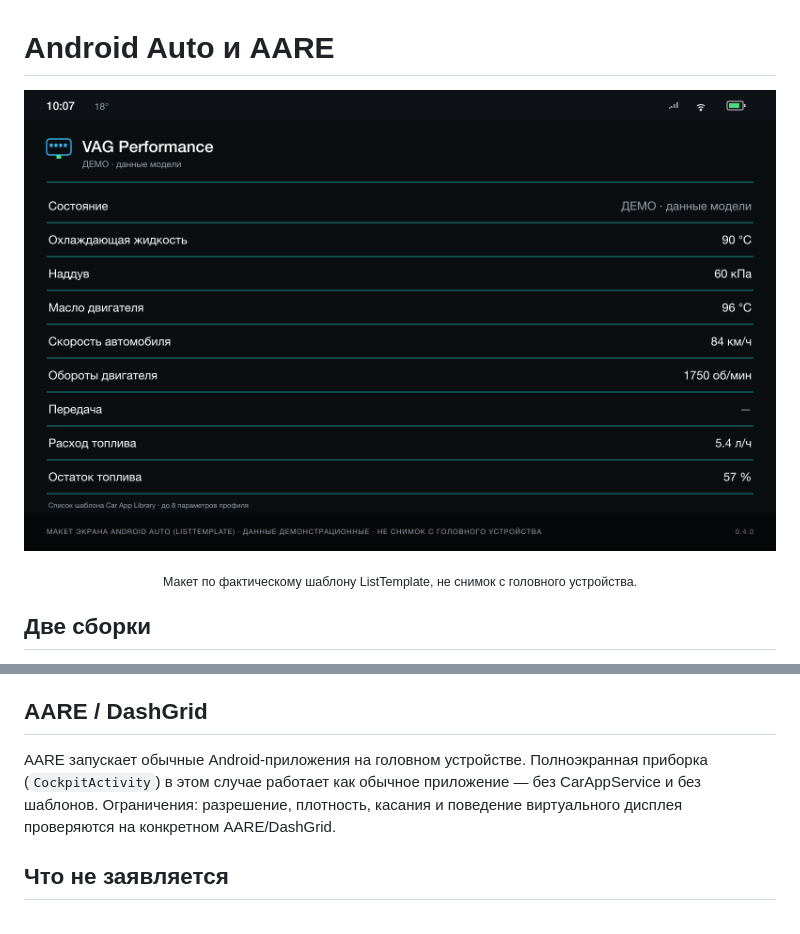
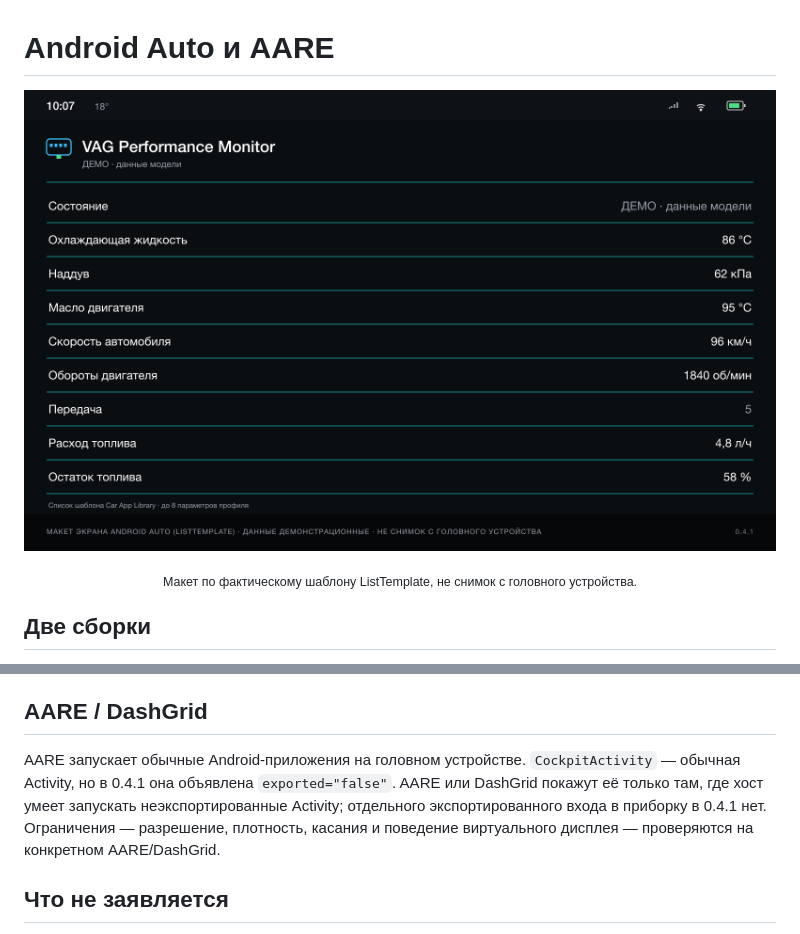
Before and after one commit to nchalexz/VAG-PerformanceMonitor, a Markdown page: docs/AA.md, 2 parts joined by grey strips. Drawn GitHub-style; pictures changed too: docs/assets/android-auto.png.

```diff
--- a/docs/AA.md
+++ b/docs/AA.md
@@ -45,10 +45,12 @@ Car App Library: списки, панели, сетки. Поэтому AA-сб
 ## AARE / DashGrid
 
 AARE запускает обычные Android-приложения на головном устройстве.
-Полноэкранная приборка (`CockpitActivity`) в этом случае работает как
-обычное приложение — без CarAppService и без шаблонов. Ограничения:
-разрешение, плотность, касания и поведение виртуального дисплея
-проверяются на конкретном AARE/DashGrid.
+`CockpitActivity` — обычная Activity, но в 0.4.1 она объявлена
+`exported="false"`. AARE или DashGrid покажут её только там, где хост
+умеет запускать неэкспортированные Activity; отдельного экспортированного
+входа в приборку в 0.4.1 нет. Ограничения — разрешение, плотность,
+касания и поведение виртуального дисплея — проверяются на конкретном
+AARE/DashGrid.
 
 ## Что не заявляется
 
```
Also changed, not shown: docs/WIDGET.md (+4 -4 lines), docs/dashgrid/README.md (+4 -4 lines), 2 other files.
